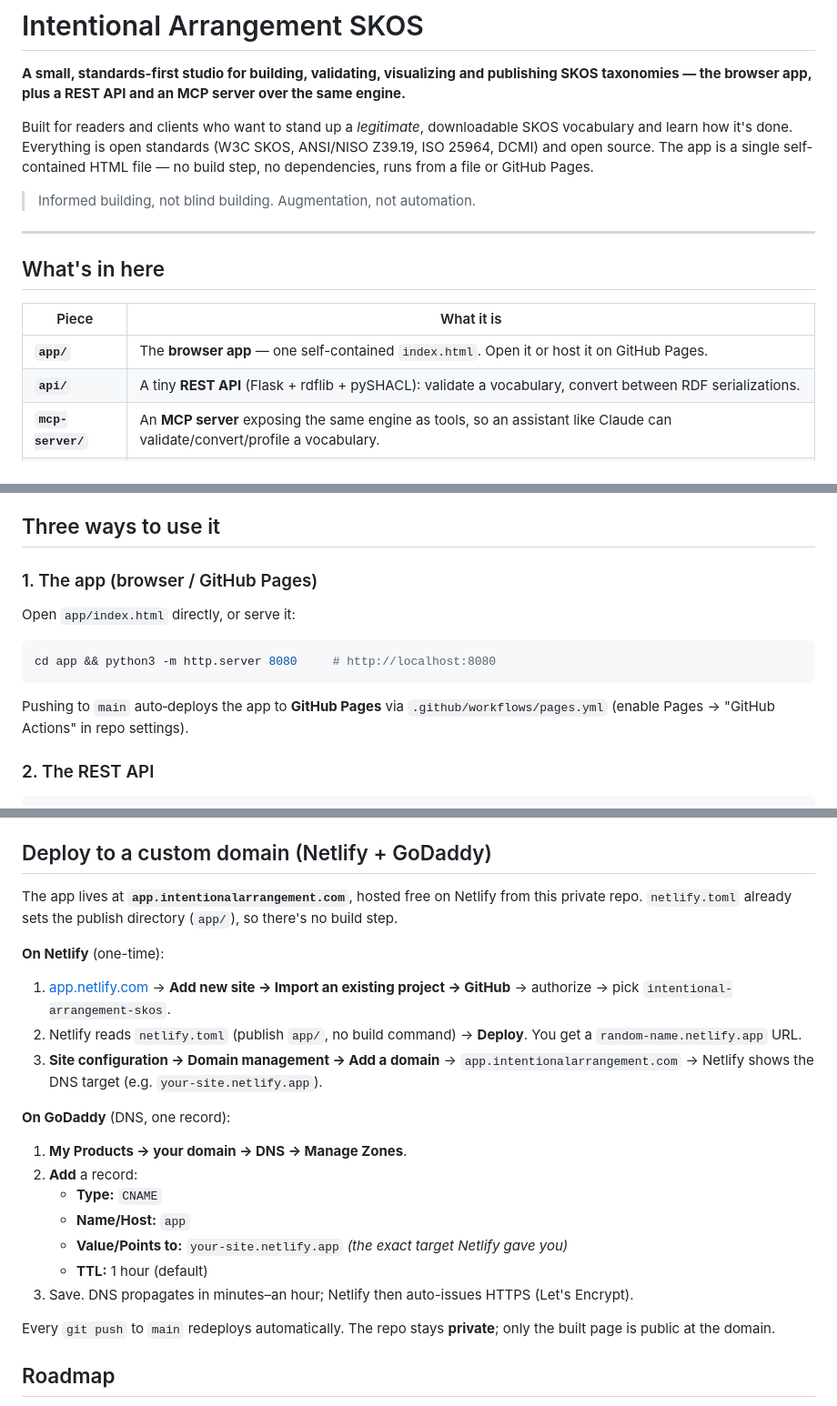
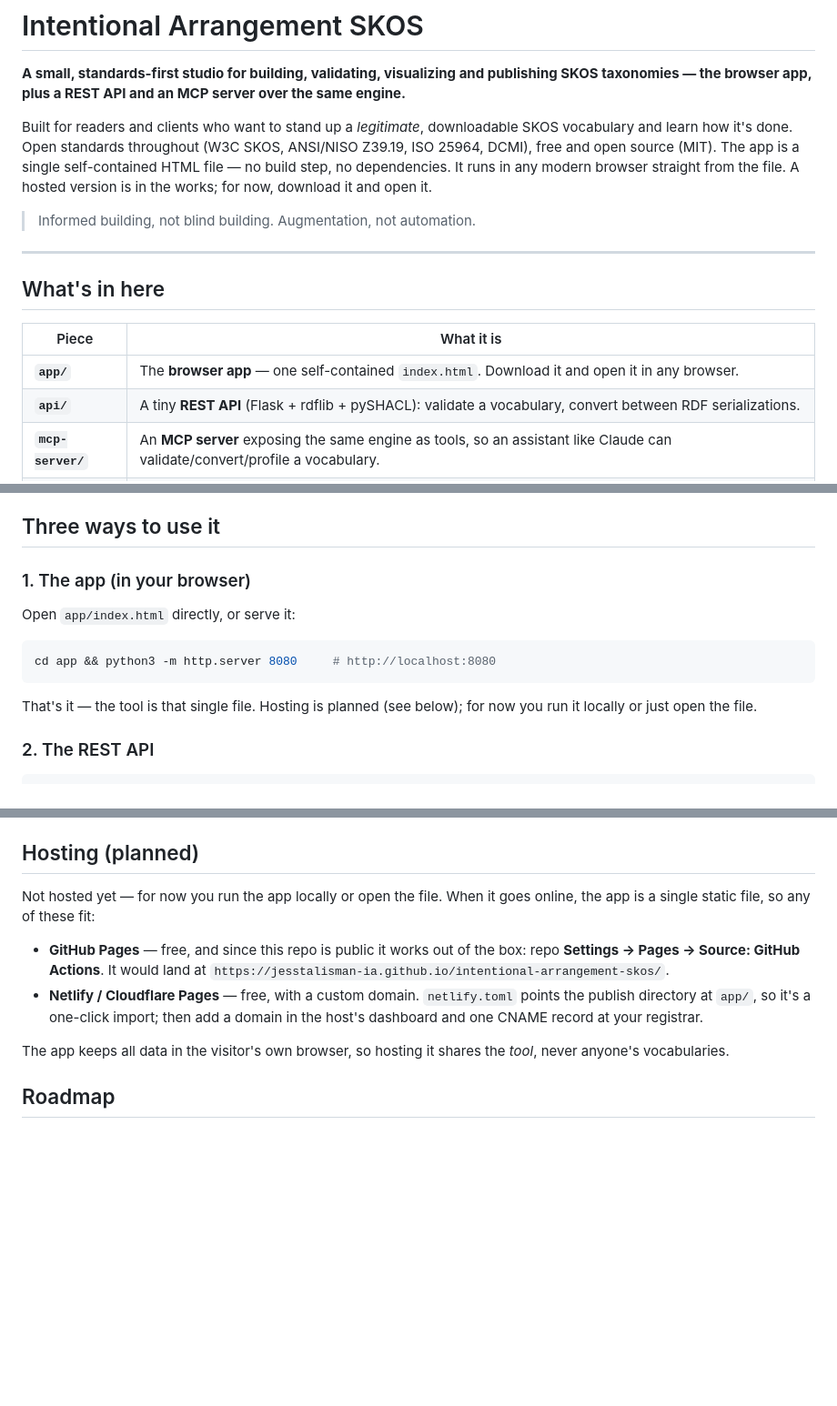
Before and after one commit to jesstalisman-ia/intentional-arrangement-skos, a Markdown page: README.md, 3 parts joined by grey strips. Shown at 91% size. GitHub-like rendering; blank space fills up the shorter version.

Commit message:
README: reflect public/free repo and hosting-not-live-yet
- Free and open (MIT), repo public; app runs in-browser from the single file.
- Replace the 'auto-deploys to GitHub Pages' claim (workflow was removed) with
  a 'Hosting (planned)' section: run locally for now; GitHub Pages (free, works
  since public) or Netlify/Cloudflare when ready.
- Drop the private-repo / live-domain language.

Co-Authored-By: Claude Opus 4.8 <noreply@anthropic.com>

````diff
--- a/README.md
+++ b/README.md
@@ -2,7 +2,7 @@
 
 **A small, standards-first studio for building, validating, visualizing and publishing SKOS taxonomies — the browser app, plus a REST API and an MCP server over the same engine.**
 
-Built for readers and clients who want to stand up a *legitimate*, downloadable SKOS vocabulary and learn how it's done. Everything is open standards (W3C SKOS, ANSI/NISO Z39.19, ISO 25964, DCMI) and open source. The app is a single self-contained HTML file — no build step, no dependencies, runs from a file or GitHub Pages.
+Built for readers and clients who want to stand up a *legitimate*, downloadable SKOS vocabulary and learn how it's done. Open standards throughout (W3C SKOS, ANSI/NISO Z39.19, ISO 25964, DCMI), free and open source (MIT). The app is a single self-contained HTML file — no build step, no dependencies. It runs in any modern browser straight from the file. A hosted version is in the works; for now, download it and open it.
 
 > Informed building, not blind building. Augmentation, not automation.
 
@@ -12,7 +12,7 @@ Built for readers and clients who want to stand up a *legitimate*, downloadable
 
 | Piece | What it is |
 |---|---|
-| **`app/`** | The **browser app** — one self-contained `index.html`. Open it or host it on GitHub Pages. |
+| **`app/`** | The **browser app** — one self-contained `index.html`. Download it and open it in any browser. |
 | **`api/`** | A tiny **REST API** (Flask + rdflib + pySHACL): validate a vocabulary, convert between RDF serializations. |
 | **`mcp-server/`** | An **MCP server** exposing the same engine as tools, so an assistant like Claude can validate/convert/profile a vocabulary. |
 | **`docs/`** | The build essays — how this was made, and how to build it yourself. |
@@ -28,12 +28,12 @@ Built for readers and clients who want to stand up a *legitimate*, downloadable
 
 ## Three ways to use it
 
-### 1. The app (browser / GitHub Pages)
+### 1. The app (in your browser)
 Open `app/index.html` directly, or serve it:
 ```bash
 cd app && python3 -m http.server 8080     # http://localhost:8080
 ```
-Pushing to `main` auto‑deploys the app to **GitHub Pages** via `.github/workflows/pages.yml` (enable Pages → "GitHub Actions" in repo settings).
+That's it — the tool is that single file. Hosting is planned (see below); for now you run it locally or just open the file.
 
 ### 2. The REST API
 ```bash
@@ -67,25 +67,14 @@ The point of this repo is that you can build it too — with an AI partner, but
 - **DCMI / Dublin Core** — concept‑scheme metadata.
 - Validation shapes: [`api/skos-shapes.ttl`](api/skos-shapes.ttl) (SHACL).
 
-## Deploy to a custom domain (Netlify + GoDaddy)
+## Hosting (planned)
 
-The app lives at **`app.intentionalarrangement.com`**, hosted free on Netlify from this private repo. `netlify.toml` already sets the publish directory (`app/`), so there's no build step.
+Not hosted yet — for now you run the app locally or open the file. When it goes online, the app is a single static file, so any of these fit:
 
-**On Netlify** (one-time):
-1. [app.netlify.com](https://app.netlify.com) → **Add new site → Import an existing project → GitHub** → authorize → pick `intentional-arrangement-skos`.
-2. Netlify reads `netlify.toml` (publish `app/`, no build command) → **Deploy**. You get a `random-name.netlify.app` URL.
-3. **Site configuration → Domain management → Add a domain** → `app.intentionalarrangement.com` → Netlify shows the DNS target (e.g. `your-site.netlify.app`).
+- **GitHub Pages** — free, and since this repo is public it works out of the box: repo **Settings → Pages → Source: GitHub Actions**. It would land at `https://jesstalisman-ia.github.io/intentional-arrangement-skos/`.
+- **Netlify / Cloudflare Pages** — free, with a custom domain. `netlify.toml` points the publish directory at `app/`, so it's a one-click import; then add a domain in the host's dashboard and one CNAME record at your registrar.
 
-**On GoDaddy** (DNS, one record):
-1. **My Products → your domain → DNS → Manage Zones**.
-2. **Add** a record:
-   - **Type:** `CNAME`
-   - **Name/Host:** `app`
-   - **Value/Points to:** `your-site.netlify.app`  *(the exact target Netlify gave you)*
-   - **TTL:** 1 hour (default)
-3. Save. DNS propagates in minutes–an hour; Netlify then auto-issues HTTPS (Let's Encrypt).
-
-Every `git push` to `main` redeploys automatically. The repo stays **private**; only the built page is public at the domain.
+The app keeps all data in the visitor's own browser, so hosting it shares the *tool*, never anyone's vocabularies.
 
 ## Roadmap
 
````
